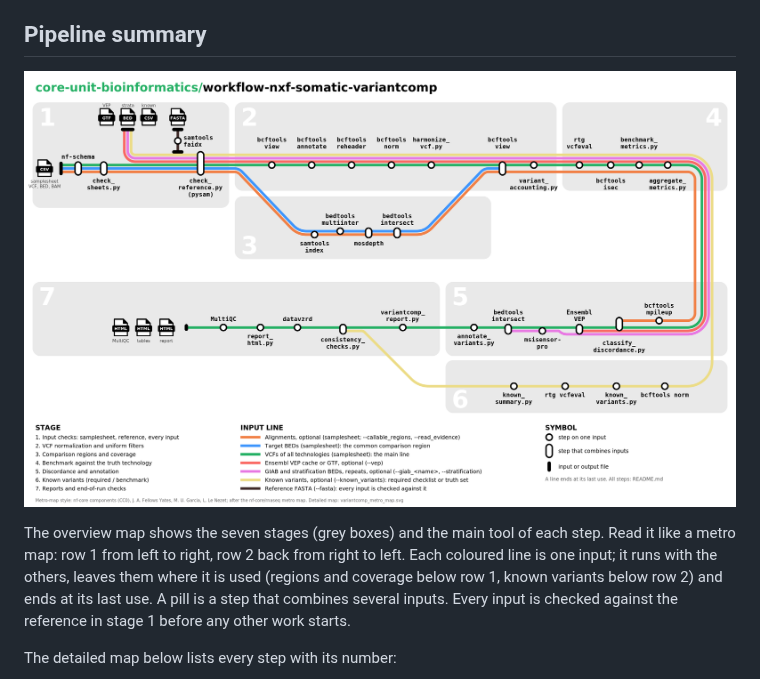
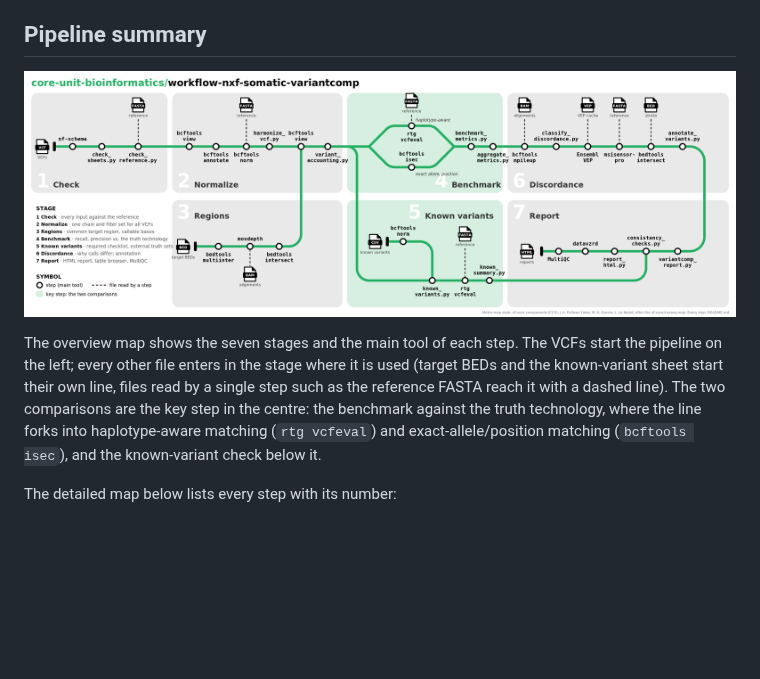
Before and after one commit to core-unit-bioinformatics/workflow-nxf-somatic-variantcomp, a Markdown page: README.md, the part around the change. GitHub-like rendering; pictures changed too: docs/images/variantcomp_metro_map_overview.png; blank space fills up the shorter version.

```diff
--- a/README.md
+++ b/README.md
@@ -29,12 +29,13 @@ therefore require:
 
 ![Overview metro map of workflow-nxf-somatic-variantcomp](docs/images/variantcomp_metro_map_overview.png)
 
-The overview map shows the seven stages (grey boxes) and the main tool of each step.
-Read it like a metro map: row 1 from left to right, row 2 back from right to left. Each
-coloured line is one input; it runs with the others, leaves them where it is used
-(regions and coverage below row 1, known variants below row 2) and ends at its last
-use. A pill is a step that combines several inputs. Every input is checked against the
-reference in stage 1 before any other work starts.
+The overview map shows the seven stages and the main tool of each step. The VCFs start
+the pipeline on the left; every other file enters in the stage where it is used (target
+BEDs and the known-variant sheet start their own line, files read by a single step such
+as the reference FASTA reach it with a dashed line). The two comparisons are the key
+step in the centre: the benchmark against the truth technology, where the line forks
+into haplotype-aware matching (`rtg vcfeval`) and exact-allele/position matching
+(`bcftools isec`), and the known-variant check below it.
 
 The detailed map below lists every step with its number:
 
```
Also changed, not shown: CHANGELOG.md (+1 -1 lines), 2 other files.
